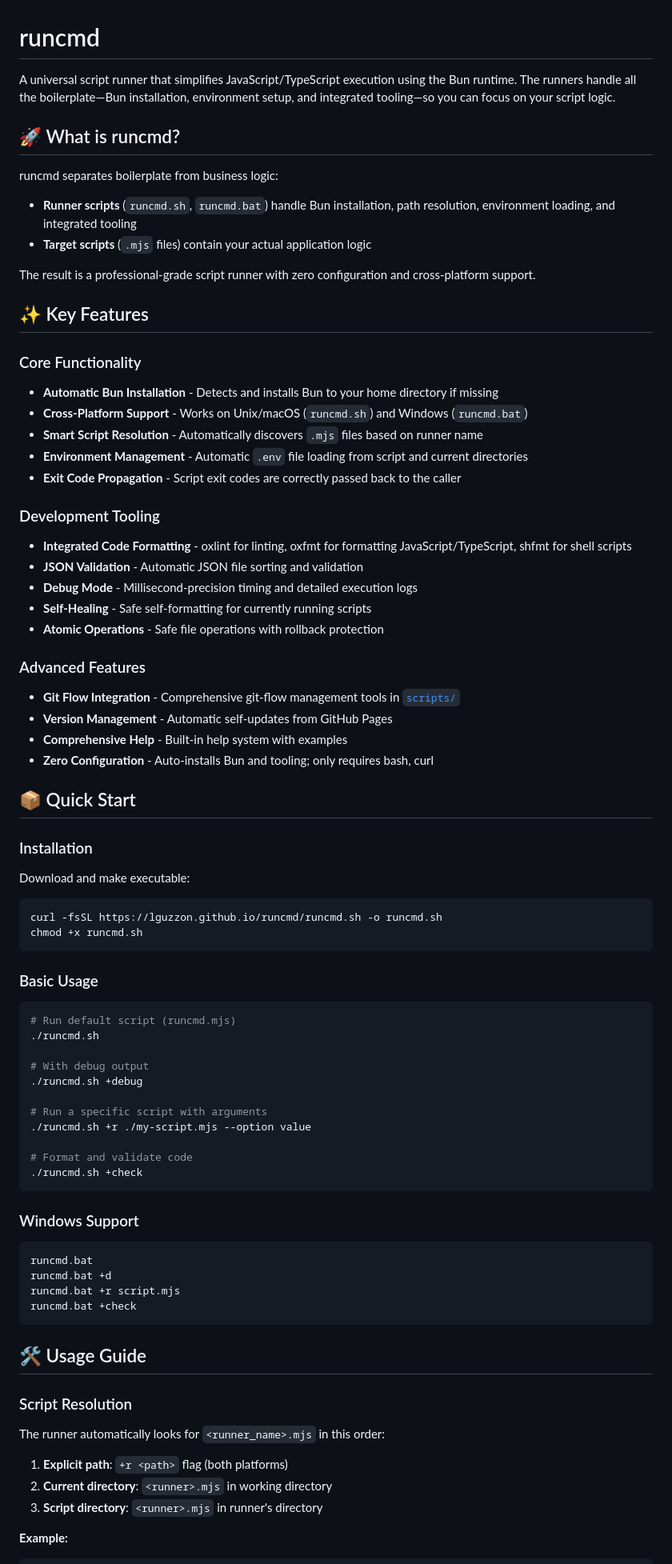
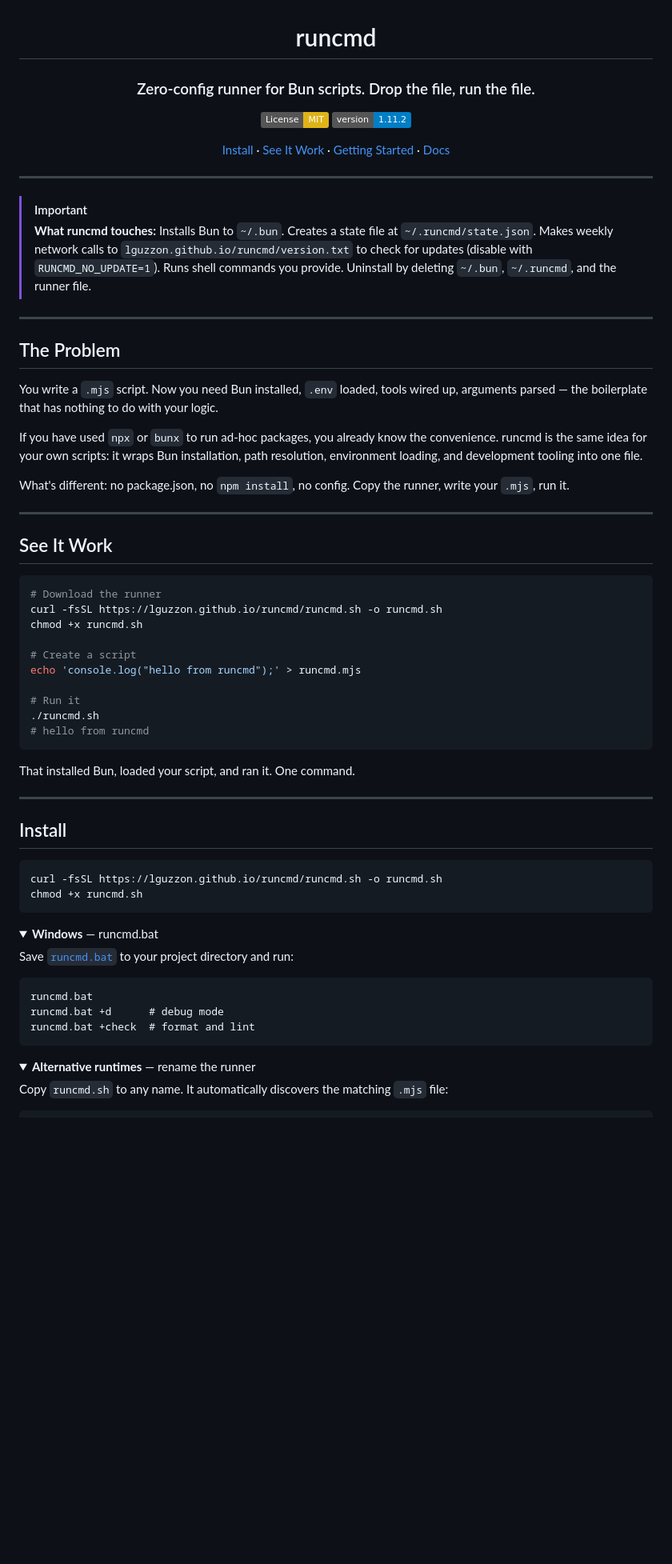
Before and after one commit to lguzzon/runcmd, a Markdown page: README.md, the part around one of its changes. Shown at 80% size. Drawn GitHub-style; folded sections open; badges without logos; blank space fills up the shorter version.

````diff
--- a/README.md
+++ b/README.md
@@ -1,87 +3,73 @@
 # runcmd
 
-A universal script runner that simplifies JavaScript/TypeScript execution using the Bun runtime. The runners handle all the boilerplate—Bun installation, environment setup, and integrated tooling—so you can focus on your script logic.
+### Zero-config runner for Bun scripts. Drop the file, run the file.
 
-## 🚀 What is runcmd?
+[![License: MIT](https://img.shields.io/badge/License-MIT-yellow.svg)](LICENSE)
+[![Version](https://img.shields.io/badge/version-1.11.2-blue)](version.txt)
 
-runcmd separates boilerplate from business logic:
+[Install](#install) · [See It Work](#see-it-work) · [Getting Started](#getting-started) · [Docs](https://lguzzon.github.io/runcmd)
 
-- **Runner scripts** (`runcmd.sh`, `runcmd.bat`) handle Bun installation, path resolution, environment loading, and integrated tooling
-- **Target scripts** (`.mjs` files) contain your actual application logic
+</div>
 
-The result is a professional-grade script runner with zero configuration and cross-platform support.
+---
 
-## ✨ Key Features
+> [!IMPORTANT]
+> **What runcmd touches:** Installs Bun to `~/.bun`. Creates a state file at `~/.runcmd/state.json`. Makes weekly network calls to `lguzzon.github.io/runcmd/version.txt` to check for updates (disable with `RUNCMD_NO_UPDATE=1`). Runs shell commands you provide. Uninstall by deleting `~/.bun`, `~/.runcmd`, and the runner file.
 
-### Core Functionality
+---
 
-- **Automatic Bun Installation** - Detects and installs Bun to your home directory if missing
-- **Cross-Platform Support** - Works on Unix/macOS (`runcmd.sh`) and Windows (`runcmd.bat`)
-- **Smart Script Resolution** - Automatically discovers `.mjs` files based on runner name
-- **Environment Management** - Automatic `.env` file loading from script and current directories
-- **Exit Code Propagation** - Script exit codes are correctly passed back to the caller
+## The Problem
 
-### Development Tooling
+You write a `.mjs` script. Now you need Bun installed, `.env` loaded, tools wired up, arguments parsed — the boilerplate that has nothing to do with your logic.
 
-- **Integrated Code Formatting** - oxlint for linting, oxfmt for formatting JavaScript/TypeScript, shfmt for shell scripts
-- **JSON Validation** - Automatic JSON file sorting and validation
-- **Debug Mode** - Millisecond-precision timing and detailed execution logs
-- **Self-Healing** - Safe self-formatting for currently running scripts
-- **Atomic Operations** - Safe file operations with rollback protection
+If you have used `npx` or `bunx` to run ad-hoc packages, you already know the convenience. runcmd is the same idea for your own scripts: it wraps Bun installation, path resolution, environment loading, and development tooling into one file.
 
-### Advanced Features
+What's different: no package.json, no `npm install`, no config. Copy the runner, write your `.mjs`, run it.
 
-- **Git Flow Integration** - Comprehensive git-flow management tools in [`scripts/`](scripts/)
-- **Version Management** - Automatic self-updates from GitHub Pages
-- **Comprehensive Help** - Built-in help system with examples
-- **Zero Configuration** - Auto-installs Bun and tooling; only requires bash, curl
+---
 
-## 📦 Quick Start
+## See It Work
 
-### Installation
+```bash
+# Download the runner
+curl -fsSL https://lguzzon.github.io/runcmd/runcmd.sh -o runcmd.sh
+chmod +x runcmd.sh
 
-Download and make executable:
+# Create a script
+echo 'console.log("hello from runcmd");' > runcmd.mjs
+
+# Run it
+./runcmd.sh
+# hello from runcmd
+```
+
+That installed Bun, loaded your script, and ran it. One command.
+
+---
+
+## Install
 
 ```bash
 curl -fsSL https://lguzzon.github.io/runcmd/runcmd.sh -o runcmd.sh
 chmod +x runcmd.sh
 ```
 
-### Basic Usage
+<details>
+<summary><b>Windows</b> — runcmd.bat</summary>
 
-```bash
-# Run default script (runcmd.mjs)
-./runcmd.sh
-
-# With debug output
-./runcmd.sh +debug
-
-# Run a specific script with arguments
-./runcmd.sh +r ./my-script.mjs --option value
-
-# Format and validate code
-./runcmd.sh +check
-```
-
-### Windows Support
+Save [`runcmd.bat`](https://lguzzon.github.io/runcmd/runcmd.bat) to your project directory and run:
 
 ```cmd
 runcmd.bat
-runcmd.bat +d
-runcmd.bat +r script.mjs
-runcmd.bat +check
+runcmd.bat +d      # debug mode
+runcmd.bat +check  # format and lint
 ```
 
-## 🛠️ Usage Guide
+</details>
 
-### Script Resolution
+<details>
+<summary><b>Alternative runtimes</b> — rename the runner</summary>
 
-The runner automatically looks for `<runner_name>.mjs` in this order:
-
-1. **Explicit path**: `+r <path>` flag (both platforms)
-2. **Current directory**: `<runner>.mjs` in working directory
-3. **Script directory**: `<runner>.mjs` in runner's directory
-
-**Example:**
+Copy `runcmd.sh` to any name. It automatically discovers the matching `.mjs` file:
 
 ```bash
````
Also changed, not shown: other parts of README.md (+110 -185 lines).
